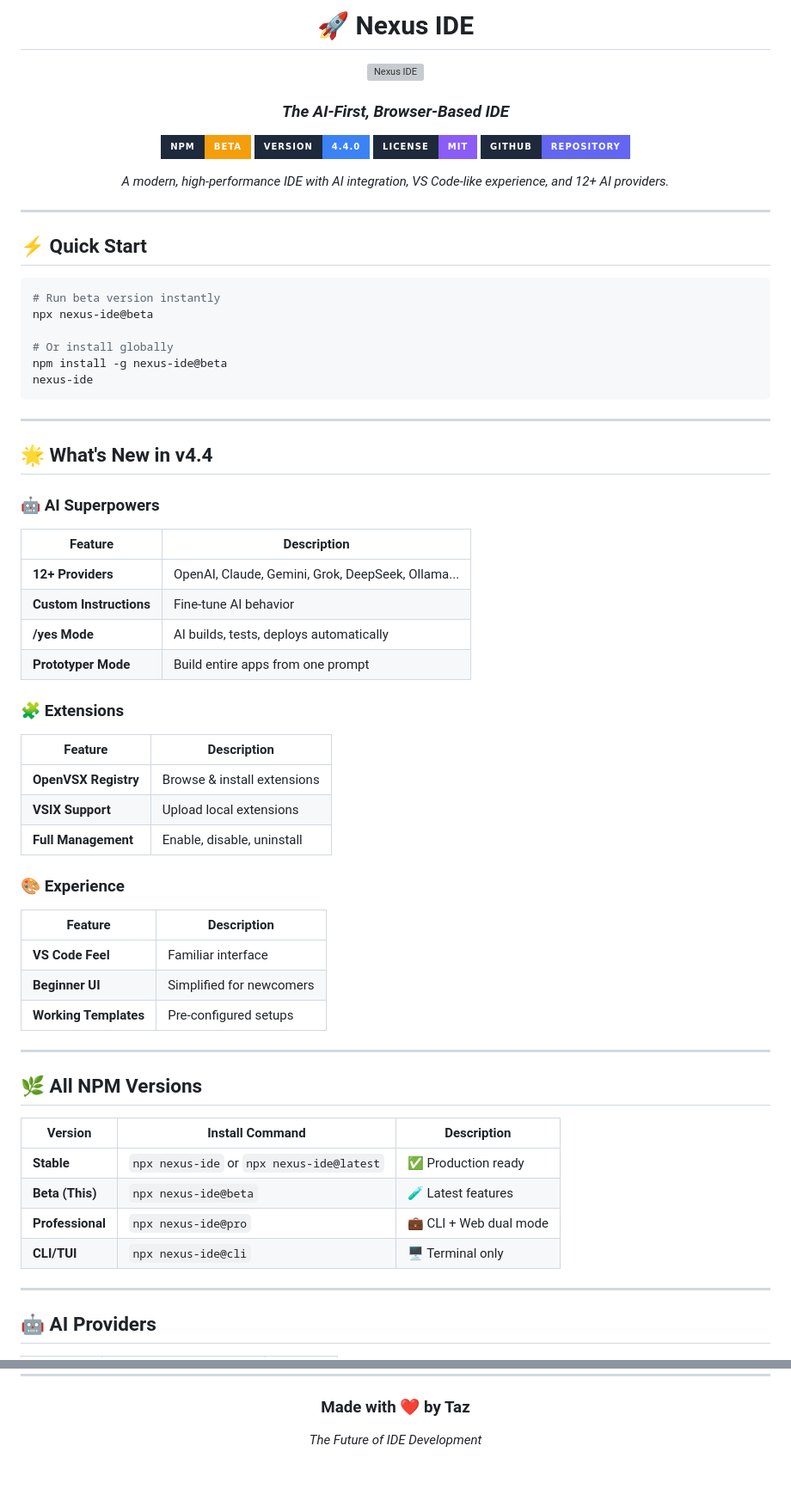
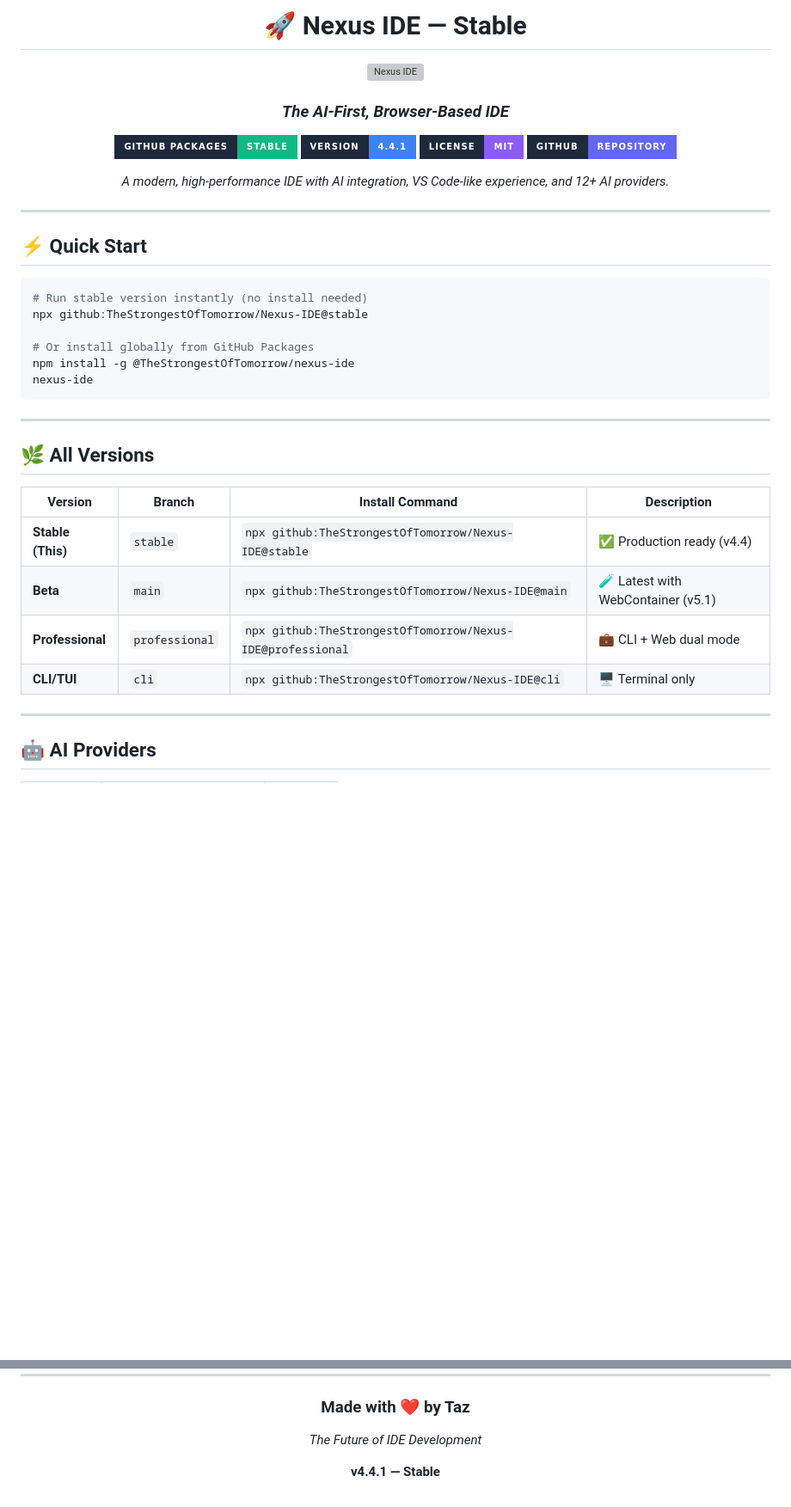
Before and after one commit to TheStrongestOfTomorrow/Nexus-IDE, a Markdown page: README.md, 2 parts joined by grey strips. Shown at 86% size. Drawn GitHub-style; badges without logos; blank space fills up the shorter version; grey boxes are pictures that could not be loaded.

Commit message:
docs: update stable README to v4.4.1 — GitHub Packages, no npm

````diff
--- a/README.md
+++ b/README.md
@@ -1,4 +1,4 @@
 <div align="center">
 
-# 🚀 Nexus IDE
+# 🚀 Nexus IDE — Stable
 
@@ -6,8 +6,8 @@
 
 ### *The AI-First, Browser-Based IDE*
 
-[![NPM Beta](https://img.shields.io/badge/NPM-Beta-f59e0b?style=for-the-badge&labelColor=1e293b&logo=npm)](https://www.npmjs.com/package/nexus-ide)
-[![Version](https://img.shields.io/badge/Version-4.4.0-3b82f6?style=for-the-badge&labelColor=1e293b)](https://github.com/TheStrongestOfTomorrow/Nexus-IDE)
+[![GitHub Packages](https://img.shields.io/badge/GitHub%20Packages-Stable-10b981?style=for-the-badge&labelColor=1e293b&logo=github)](https://github.com/TheStrongestOfTomorrow/Nexus-IDE/packages)
+[![Version](https://img.shields.io/badge/Version-4.4.1-3b82f6?style=for-the-badge&labelColor=1e293b)](https://github.com/TheStrongestOfTomorrow/Nexus-IDE)
 [![License](https://img.shields.io/badge/License-MIT-8b5cf6?style=for-the-badge&labelColor=1e293b)](LICENSE)
 [![GitHub](https://img.shields.io/badge/GitHub-Repository-6366f1?style=for-the-badge&labelColor=1e293b&logo=github)](https://github.com/TheStrongestOfTomorrow/Nexus-IDE)
 
@@ -20,50 +20,24 @@
 ## ⚡ Quick Start
 
 ```bash
-# Run beta version instantly
-npx nexus-ide@beta
+# Run stable version instantly (no install needed)
+npx github:TheStrongestOfTomorrow/Nexus-IDE@stable
 
-# Or install globally
-npm install -g nexus-ide@beta
+# Or install globally from GitHub Packages
+npm install -g @TheStrongestOfTomorrow/nexus-ide
 nexus-ide
 ```
 
 ---
 
-## 🌟 What's New in v4.4
+## 🌿 All Versions
 
-### 🤖 AI Superpowers
-| Feature | Description |
-|---------|-------------|
-| **12+ Providers** | OpenAI, Claude, Gemini, Grok, DeepSeek, Ollama... |
-| **Custom Instructions** | Fine-tune AI behavior |
-| **/yes Mode** | AI builds, tests, deploys automatically |
-| **Prototyper Mode** | Build entire apps from one prompt |
-
-### 🧩 Extensions
-| Feature | Description |
-|---------|-------------|
-| **OpenVSX Registry** | Browse & install extensions |
-| **VSIX Support** | Upload local extensions |
-| **Full Management** | Enable, disable, uninstall |
-
-### 🎨 Experience
-| Feature | Description |
-|---------|-------------|
-| **VS Code Feel** | Familiar interface |
-| **Beginner UI** | Simplified for newcomers |
-| **Working Templates** | Pre-configured setups |
-
----
-
-## 🌿 All NPM Versions
-
-| Version | Install Command | Description |
-|---------|-----------------|-------------|
-| **Stable** | `npx nexus-ide` or `npx nexus-ide@latest` | ✅ Production ready |
-| **Beta (This)** | `npx nexus-ide@beta` | 🧪 Latest features |
-| **Professional** | `npx nexus-ide@pro` | 💼 CLI + Web dual mode |
-| **CLI/TUI** | `npx nexus-ide@cli` | 🖥️ Terminal only |
+| Version | Branch | Install Command | Description |
+|---------|--------|-----------------|-------------|
+| **Stable (This)** | `stable` | `npx github:TheStrongestOfTomorrow/Nexus-IDE@stable` | ✅ Production ready (v4.4) |
+| **Beta** | `main` | `npx github:TheStrongestOfTomorrow/Nexus-IDE@main` | 🧪 Latest with WebContainer (v5.1) |
+| **Professional** | `professional` | `npx github:TheStrongestOfTomorrow/Nexus-IDE@professional` | 💼 CLI + Web dual mode |
+| **CLI/TUI** | `cli` | `npx github:TheStrongestOfTomorrow/Nexus-IDE@cli` | 🖥️ Terminal only |
 
 ---
 
@@ -133,4 +135,6 @@ Connect GitHub → Auto-deploy
 
 *The Future of IDE Development*
 
+**v4.4.1 — Stable**
+
 </div>
````
Also changed, not shown: other parts of README.md (+38 -10 lines).
